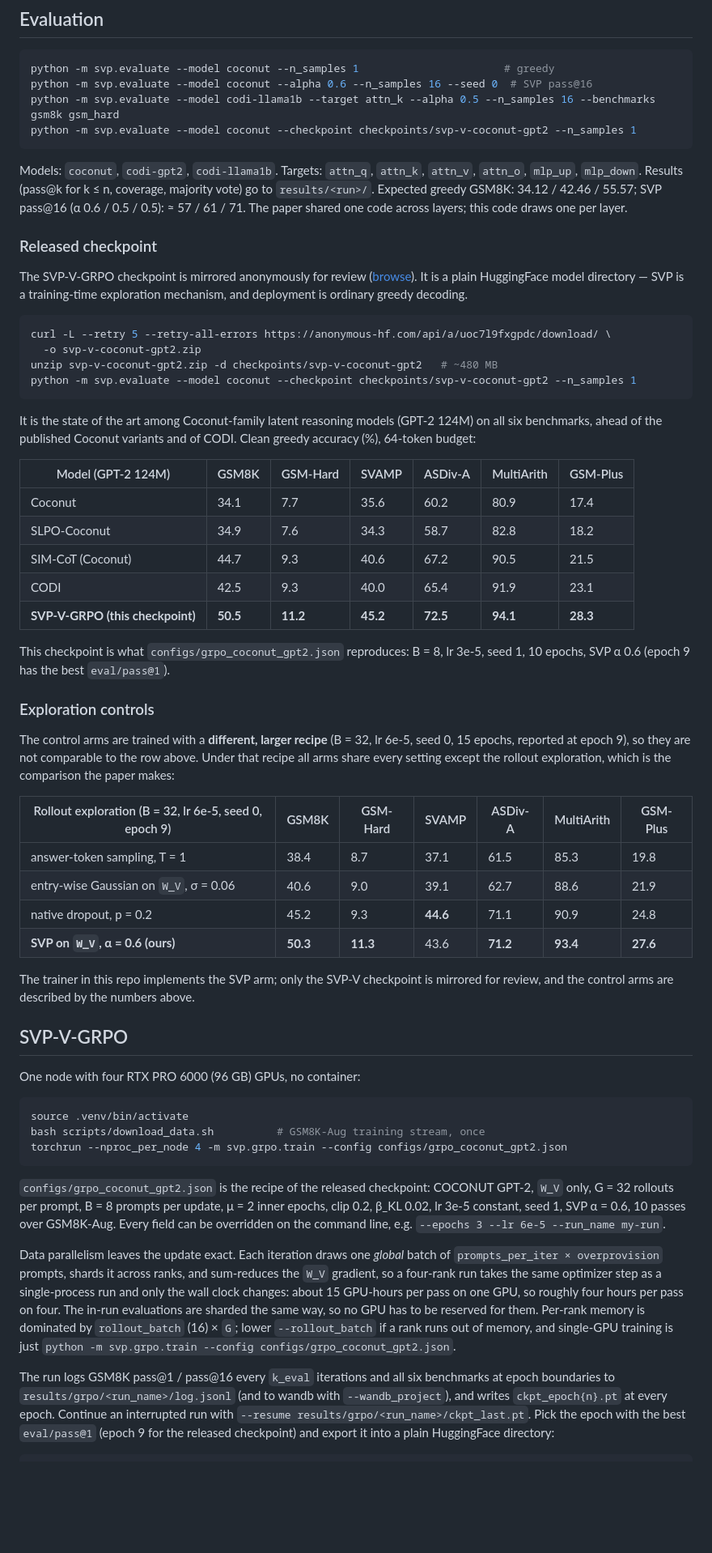
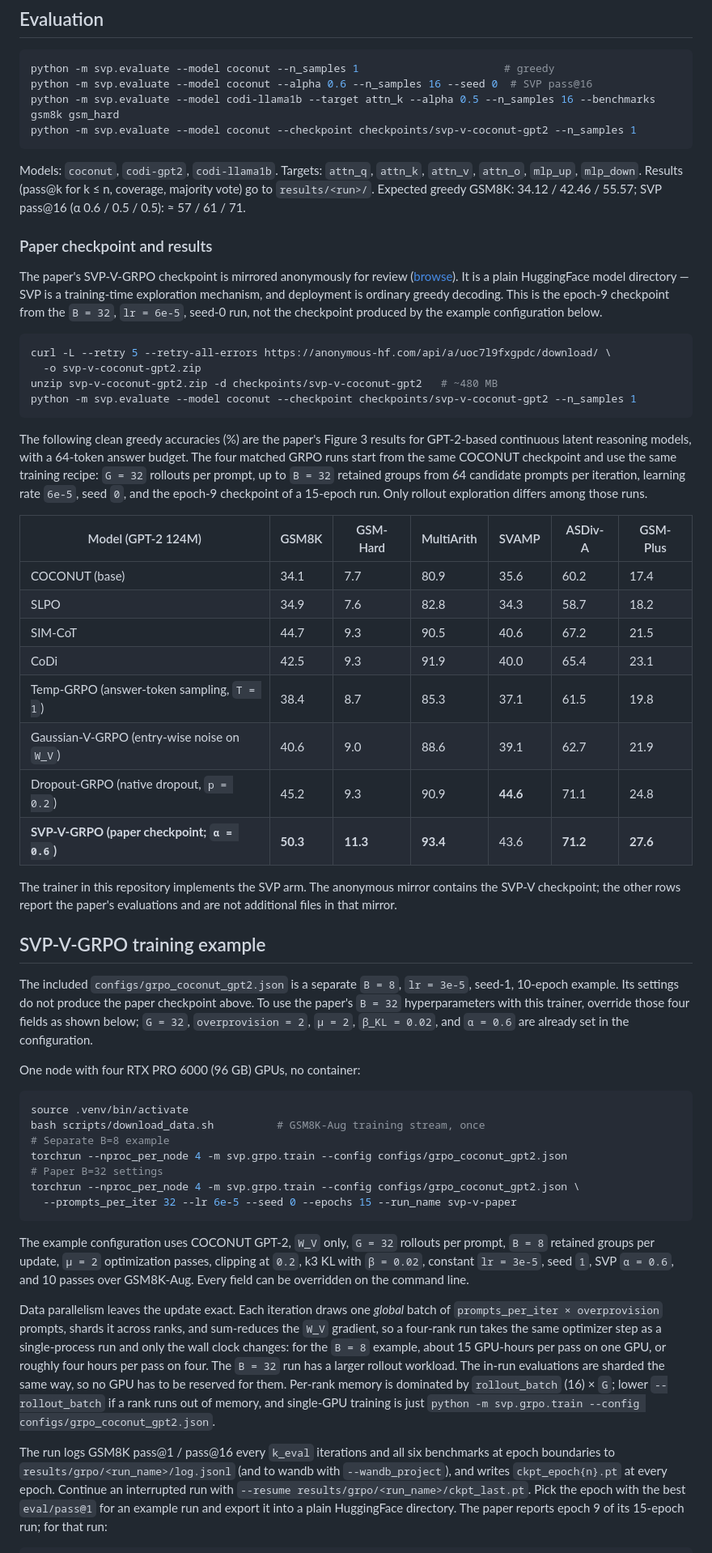
Before and after one commit to jihwan1205/Singular-Value-Perturbation, a Markdown page: README.md, the part around one of its changes. Shown at 81% size. Drawn GitHub-style; blank space fills up the shorter version.

Commit message:
Align anonymous README with paper checkpoint and Figure 3

````diff
--- a/README.md
+++ b/README.md
@@ -35,14 +38,15 @@ python -m svp.evaluate --model coconut --checkpoint checkpoints/svp-v-coconut-gp
 Models: `coconut`, `codi-gpt2`, `codi-llama1b`. Targets: `attn_q`, `attn_k`, `attn_v`,
 `attn_o`, `mlp_up`, `mlp_down`. Results (pass@k for k ≤ n, coverage, majority vote) go to
 `results/<run>/`. Expected greedy GSM8K: 34.12 / 42.46 / 55.57; SVP pass@16 (α 0.6 / 0.5 / 0.5):
-≈ 57 / 61 / 71. The paper shared one code across layers; this code draws one per layer.
+≈ 57 / 61 / 71.
 
-### Released checkpoint
+### Paper checkpoint and results
 
-The SVP-V-GRPO checkpoint is mirrored anonymously for review
+The paper's SVP-V-GRPO checkpoint is mirrored anonymously for review
 ([browse](https://anonymous-hf.com/a/uoc7l9fxgpdc/)). It is a plain HuggingFace model
 directory — SVP is a training-time exploration mechanism, and deployment is ordinary
-greedy decoding.
+greedy decoding. This is the epoch-9 checkpoint from the `B = 32`, `lr = 6e-5`,
+seed-0 run, not the checkpoint produced by the example configuration below.
 
 ```bash
 curl -L --retry 5 --retry-all-errors https://anonymous-hf.com/api/a/uoc7l9fxgpdc/download/ \
@@ -51,59 +55,59 @@ unzip svp-v-coconut-gpt2.zip -d checkpoints/svp-v-coconut-gpt2   # ~480 MB
 python -m svp.evaluate --model coconut --checkpoint checkpoints/svp-v-coconut-gpt2 --n_samples 1
 ```
 
-It is the state of the art among Coconut-family latent reasoning models (GPT-2 124M) on
-all six benchmarks, ahead of the published Coconut variants and of CODI. Clean greedy
-accuracy (%), 64-token budget:
+The following clean greedy accuracies (%) are the paper's Figure 3 results for
+GPT-2-based continuous latent reasoning models, with a 64-token answer budget.
+The four matched GRPO runs start from the same COCONUT checkpoint and use the same
+training recipe: `G = 32` rollouts per prompt, up to `B = 32` retained groups from
+64 candidate prompts per iteration, learning rate `6e-5`, seed `0`, and the epoch-9
+checkpoint of a 15-epoch run. Only rollout exploration differs among those runs.
 
-| Model (GPT-2 124M) | GSM8K | GSM-Hard | SVAMP | ASDiv-A | MultiArith | GSM-Plus |
+| Model (GPT-2 124M) | GSM8K | GSM-Hard | MultiArith | SVAMP | ASDiv-A | GSM-Plus |
 |---|---|---|---|---|---|---|
-| Coconut | 34.1 | 7.7 | 35.6 | 60.2 | 80.9 | 17.4 |
-| SLPO-Coconut | 34.9 | 7.6 | 34.3 | 58.7 | 82.8 | 18.2 |
-| SIM-CoT (Coconut) | 44.7 | 9.3 | 40.6 | 67.2 | 90.5 | 21.5 |
-| CODI | 42.5 | 9.3 | 40.0 | 65.4 | 91.9 | 23.1 |
-| **SVP-V-GRPO (this checkpoint)** | **50.5** | **11.2** | **45.2** | **72.5** | **94.1** | **28.3** |
+| COCONUT (base) | 34.1 | 7.7 | 80.9 | 35.6 | 60.2 | 17.4 |
+| SLPO | 34.9 | 7.6 | 82.8 | 34.3 | 58.7 | 18.2 |
+| SIM-CoT | 44.7 | 9.3 | 90.5 | 40.6 | 67.2 | 21.5 |
+| CoDi | 42.5 | 9.3 | 91.9 | 40.0 | 65.4 | 23.1 |
+| Temp-GRPO (answer-token sampling, `T = 1`) | 38.4 | 8.7 | 85.3 | 37.1 | 61.5 | 19.8 |
+| Gaussian-V-GRPO (entry-wise noise on `W_V`) | 40.6 | 9.0 | 88.6 | 39.1 | 62.7 | 21.9 |
+| Dropout-GRPO (native dropout, `p = 0.2`) | 45.2 | 9.3 | 90.9 | **44.6** | 71.1 | 24.8 |
+| **SVP-V-GRPO (paper checkpoint; `α = 0.6`)** | **50.3** | **11.3** | **93.4** | 43.6 | **71.2** | **27.6** |
 
-This checkpoint is what `configs/grpo_coconut_gpt2.json` reproduces: B = 8, lr 3e-5,
-seed 1, 10 epochs, SVP α 0.6 (epoch 9 has the best `eval/pass@1`).
+The trainer in this repository implements the SVP arm. The anonymous mirror contains
+the SVP-V checkpoint; the other rows report the paper's evaluations and are not
+additional files in that mirror.
 
-### Exploration controls
+## SVP-V-GRPO training example
 
-The control arms are trained with a **different, larger recipe** (B = 32, lr 6e-5,
-seed 0, 15 epochs, reported at epoch 9), so they are not comparable to the row above.
-Under that recipe all arms share every setting except the rollout exploration, which is
-the comparison the paper makes:
-
-| Rollout exploration (B = 32, lr 6e-5, seed 0, epoch 9) | GSM8K | GSM-Hard | SVAMP | ASDiv-A | MultiArith | GSM-Plus |
-|---|---|---|---|---|---|---|
-| answer-token sampling, T = 1 | 38.4 | 8.7 | 37.1 | 61.5 | 85.3 | 19.8 |
-| entry-wise Gaussian on `W_V`, σ = 0.06 | 40.6 | 9.0 | 39.1 | 62.7 | 88.6 | 21.9 |
-| native dropout, p = 0.2 | 45.2 | 9.3 | **44.6** | 71.1 | 90.9 | 24.8 |
-| **SVP on `W_V`, α = 0.6 (ours)** | **50.3** | **11.3** | 43.6 | **71.2** | **93.4** | **27.6** |
-
-The trainer in this repo implements the SVP arm; only the SVP-V checkpoint is mirrored
-for review, and the control arms are described by the numbers above.
-
-## SVP-V-GRPO
+The included `configs/grpo_coconut_gpt2.json` is a separate `B = 8`, `lr = 3e-5`,
+seed-1, 10-epoch example. Its settings do not produce the paper checkpoint above.
+To use the paper's `B = 32` hyperparameters with this trainer, override those four
+fields as shown below; `G = 32`, `overprovision = 2`, `μ = 2`, `β_KL = 0.02`, and
+`α = 0.6` are already set in the configuration.
 
 One node with four RTX PRO 6000 (96 GB) GPUs, no container:
 
 ```bash
 source .venv/bin/activate
 bash scripts/download_data.sh          # GSM8K-Aug training stream, once
+# Separate B=8 example
 torchrun --nproc_per_node 4 -m svp.grpo.train --config configs/grpo_coconut_gpt2.json
+# Paper B=32 settings
+torchrun --nproc_per_node 4 -m svp.grpo.train --config configs/grpo_coconut_gpt2.json \
+  --prompts_per_iter 32 --lr 6e-5 --seed 0 --epochs 15 --run_name svp-v-paper
 ```
 
-`configs/grpo_coconut_gpt2.json` is the recipe of the released checkpoint: COCONUT
-GPT-2, `W_V` only, G = 32 rollouts per prompt, B = 8 prompts per update, μ = 2 inner
-epochs, clip 0.2, β_KL 0.02, lr 3e-5 constant, seed 1, SVP α = 0.6, 10 passes over
-GSM8K-Aug. Every field can be overridden on the command line, e.g. `--epochs 3
---lr 6e-5 --run_name my-run`.
+The example configuration uses COCONUT GPT-2, `W_V` only, `G = 32` rollouts per
+prompt, `B = 8` retained groups per update, `μ = 2` optimization passes, clipping
+at `0.2`, k3 KL with `β = 0.02`, constant `lr = 3e-5`, seed `1`, SVP `α = 0.6`, and
+10 passes over GSM8K-Aug. Every field can be overridden on the command line.
 
 Data parallelism leaves the update exact. Each iteration draws one *global* batch of
 `prompts_per_iter × overprovision` prompts, shards it across ranks, and sum-reduces the
 `W_V` gradient, so a four-rank run takes the same optimizer step as a single-process run
-and only the wall clock changes: about 15 GPU-hours per pass on one GPU, so roughly four
-hours per pass on four. The in-run evaluations are sharded the same way, so no GPU has
+and only the wall clock changes: for the `B = 8` example, about 15 GPU-hours per pass
+on one GPU, or roughly four hours per pass on four. The `B = 32` run has a larger
+rollout workload. The in-run evaluations are sharded the same way, so no GPU has
 to be reserved for them. Per-rank memory is dominated by `rollout_batch` (16) × `G`;
 lower `--rollout_batch` if a rank runs out of memory, and single-GPU training is just
 `python -m svp.grpo.train --config configs/grpo_coconut_gpt2.json`.
@@ -112,7 +116,7 @@ The run logs GSM8K pass@1 / pass@16 every `k_eval` iterations and all six benchm
 epoch boundaries to `results/grpo/<run_name>/log.jsonl` (and to wandb with
 `--wandb_project`), and writes `ckpt_epoch{n}.pt` at every epoch. Continue an
 interrupted run with `--resume results/grpo/<run_name>/ckpt_last.pt`. Pick the epoch
-with the best `eval/pass@1` (epoch 9 for the released checkpoint) and export it into a
-plain HuggingFace directory:
+with the best `eval/pass@1` for an example run and export it into a plain HuggingFace
+directory. The paper reports epoch 9 of its 15-epoch run; for that run:
 
 ```bash
````
Also changed, not shown: other parts of README.md (+10 -7 lines).
